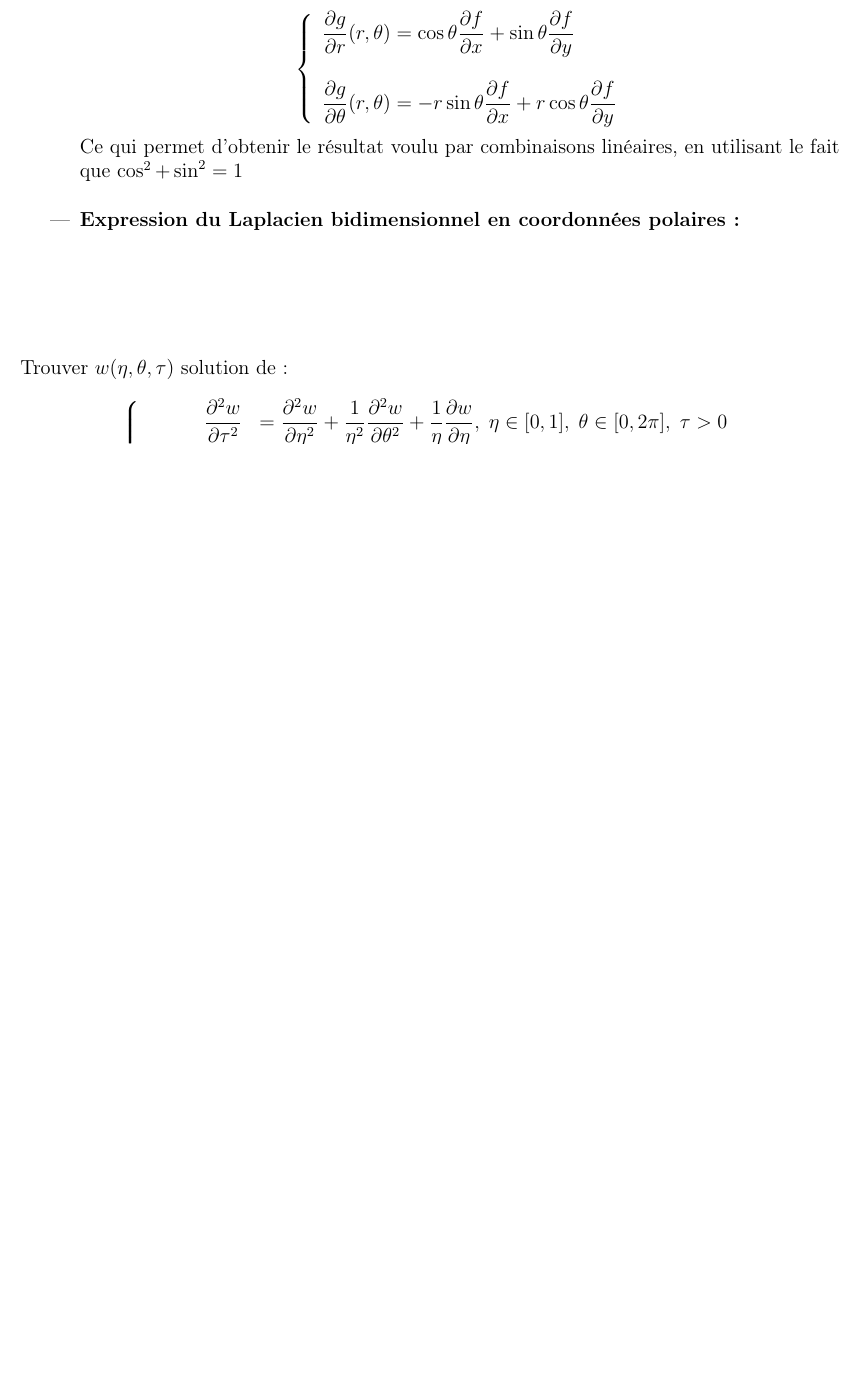
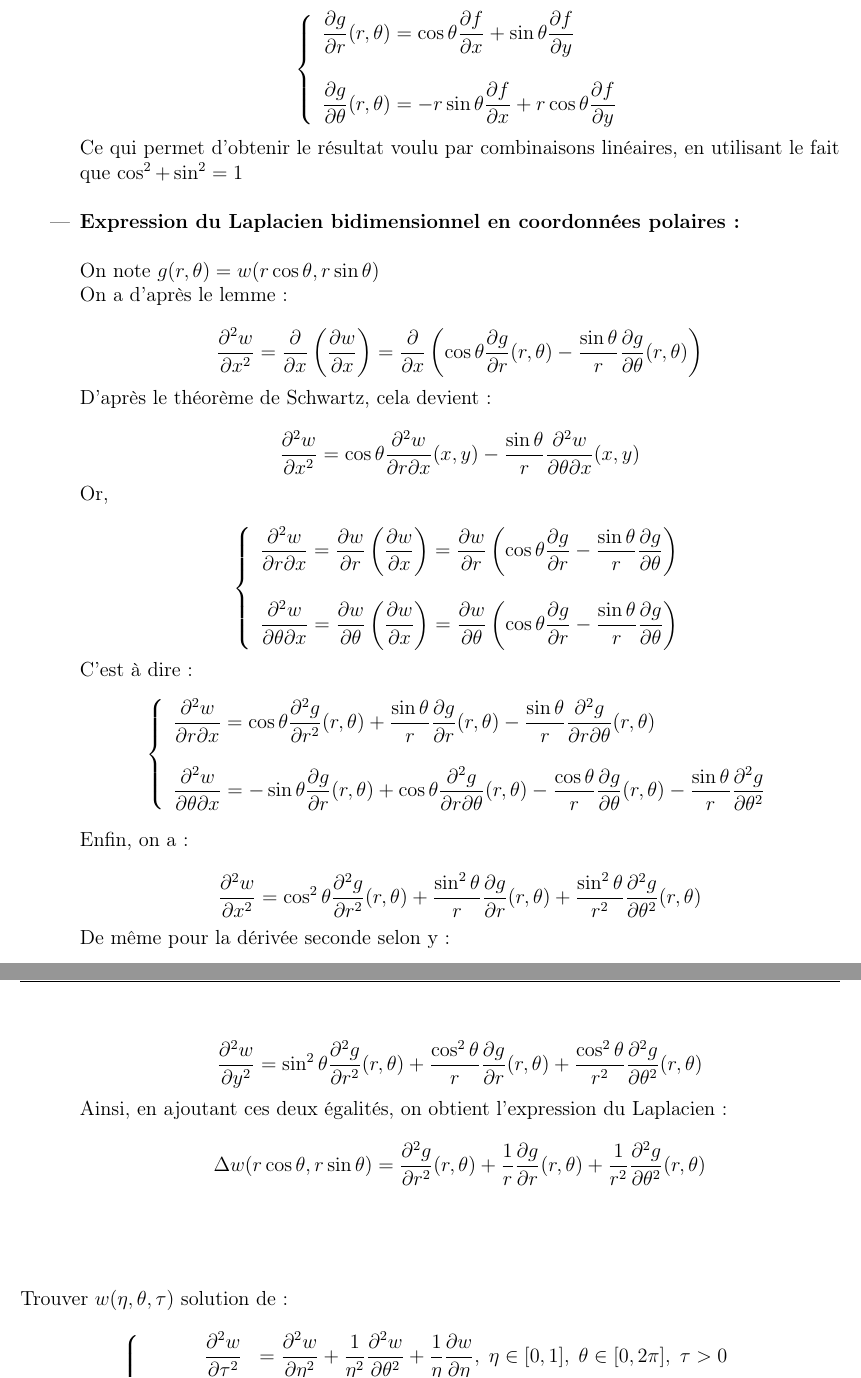
Before and after one commit to duleryr/MN, a LaTeX document (TP_MN_2015.tex): part of page 11 of 15 before the commit and two parts of pages 11 and 12 of 16 after it, the two joined at a grey line, cut so that both start at the same text, the shorter picture padded with empty space. Compiled offline with pdfLaTeX.

Commit message:
Question 8 à moitié faite

```diff
--- a/TP_MN_2015.tex
+++ b/TP_MN_2015.tex
@@ -756,10 +757,63 @@
 
 			  Ce qui permet d'obtenir le résultat voulu par combinaisons linéaires, en utilisant le fait que $\cos^2 + \sin^2 = 1$ \\
 
-			\item \textbf{Expression du Laplacien bidimensionnel en coordonnées polaires :}
+			\item \textbf{Expression du Laplacien bidimensionnel en coordonnées polaires :}\\
+
+			  On note $g(r,\theta) = w(r \cos \theta, r \sin \theta)$
+
+			  On a d'après le lemme :
+
+			  \[
+			    \dfrac{\partial^2 w}{\partial x^2} = \dfrac{\partial}{\partial x}\left( \dfrac{\partial w}{\partial x}\right) = \dfrac{\partial}{\partial x} \left( \cos \theta \dfrac{\partial g}{\partial r}(r,\theta) - \dfrac{\sin \theta}{r} \dfrac{\partial g}{\partial \theta}(r,\theta)  \right)
+			  \]
+			  D'après le théorème de Schwartz, cela devient :
+
+			  \[
+			    \dfrac{\partial^2 w}{\partial x^2} = \cos \theta \dfrac{\partial^2 w}{\partial r \partial x}(x,y) - \dfrac{\sin \theta}{r} \dfrac{\partial^2 w}{\partial \theta \partial x}(x,y)
+			  \]
+
+			  Or,
+
+			  \begin{equation*}{}
+			    \left\{
+			      \begin{array}{l}
+				\dfrac{\partial^2 w}{\partial r \partial x} = \dfrac{\partial w}{\partial r}\left(\dfrac{\partial w}{\partial x}\right) = \dfrac{\partial w}{\partial r}\left(\cos \theta \dfrac{\partial g}{\partial r} - \dfrac{\sin \theta}{r} \dfrac{\partial g}{\partial \theta}\right)\\\\
+				\dfrac{\partial^2 w}{\partial \theta \partial x} = \dfrac{\partial w}{\partial \theta}\left(\dfrac{\partial w}{\partial x}\right) = \dfrac{\partial w}{\partial \theta}\left(\cos \theta \dfrac{\partial g}{\partial r} - \dfrac{\sin \theta}{r} \dfrac{\partial g}{\partial \theta} \right)
+			      \end{array}
+			      \right.
+			    \end{equation*}
+
+			    C'est à dire :
+			    \begin{equation*}{}
+			      \left\{
+				\begin{array}{l}
+				  \dfrac{\partial^2 w}{\partial r \partial x} = \cos \theta \dfrac{\partial^2 g}{\partial r^2}(r,\theta) + \dfrac{\sin \theta}{r} \dfrac{\partial g}{\partial r}(r,\theta) - \dfrac{\sin \theta}{r} \dfrac{\partial^2 g}{\partial r \partial \theta}(r,\theta)  \\\\
+				  \dfrac{\partial^2 w}{\partial \theta \partial x} = - \sin \theta \dfrac{\partial g}{\partial r}(r,\theta) + \cos \theta \dfrac{\partial^2 g}{\partial r \partial \theta}(r,\theta) - \dfrac{\cos \theta}{r} \dfrac{\partial g}{\partial \theta}(r,\theta) - \dfrac{\sin \theta}{r} \dfrac{\partial^2 g}{\partial \theta^2}
+				\end{array}
+				\right.
+			      \end{equation*}
+
+			      Enfin, on a :
+
+			      \[
+				\dfrac{\partial^2 w}{\partial x^2} = \cos^2 \theta \dfrac{\partial^2 g}{\partial r^2}(r,\theta) + \dfrac{\sin^2 \theta}{r} \dfrac{\partial g}{\partial r}(r,\theta) + \dfrac{\sin^2 \theta}{r^2} \dfrac{\partial^2 g}{\partial \theta^2}(r,\theta)
+			      \]
+
+			      De même pour la dérivée seconde selon y :
+
+			      \[
+				\dfrac{\partial^2 w}{\partial y^2} = \sin^2 \theta \dfrac{\partial^2 g}{\partial r^2}(r,\theta) + \dfrac{\cos^2 \theta}{r} \dfrac{\partial g}{\partial r}(r,\theta) + \dfrac{\cos^2 \theta}{r^2} \dfrac{\partial^2 g}{\partial \theta^2}(r,\theta)
+			      \]
+
+			      Ainsi, en ajoutant ces deux égalités, on obtient l'expression du Laplacien :
+
+			      \[
+				\Delta w(r \cos \theta, r \sin \theta) = \dfrac{\partial^2 g}{\partial r^2}(r,\theta) + \dfrac{1}{r} \dfrac{\partial g}{\partial r}(r,\theta) + \dfrac{1}{r^2} \dfrac{\partial^2 g}{\partial \theta^2}(r,\theta)
+			      \]
+
 			  \end{itemize}
 
-		      ~\\\\\\\\
+			  ~\\\\\\
 
 			  Trouver $w(\eta,\theta,\tau)$ solution de :
 			  \begin{equation}
```
Also changed, not shown: TP_MN_2015.pdf, TP_MN_2015.tex (3 more changed lines). Lines whose indentation alone changed are shown as unchanged.
